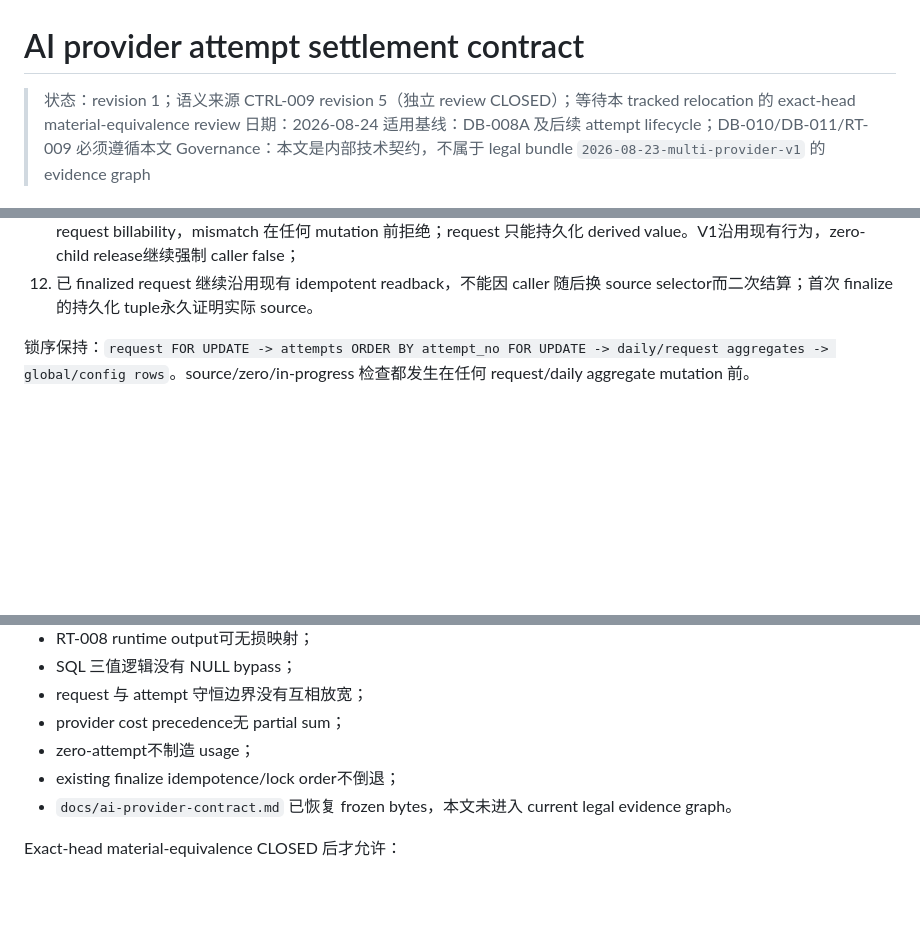
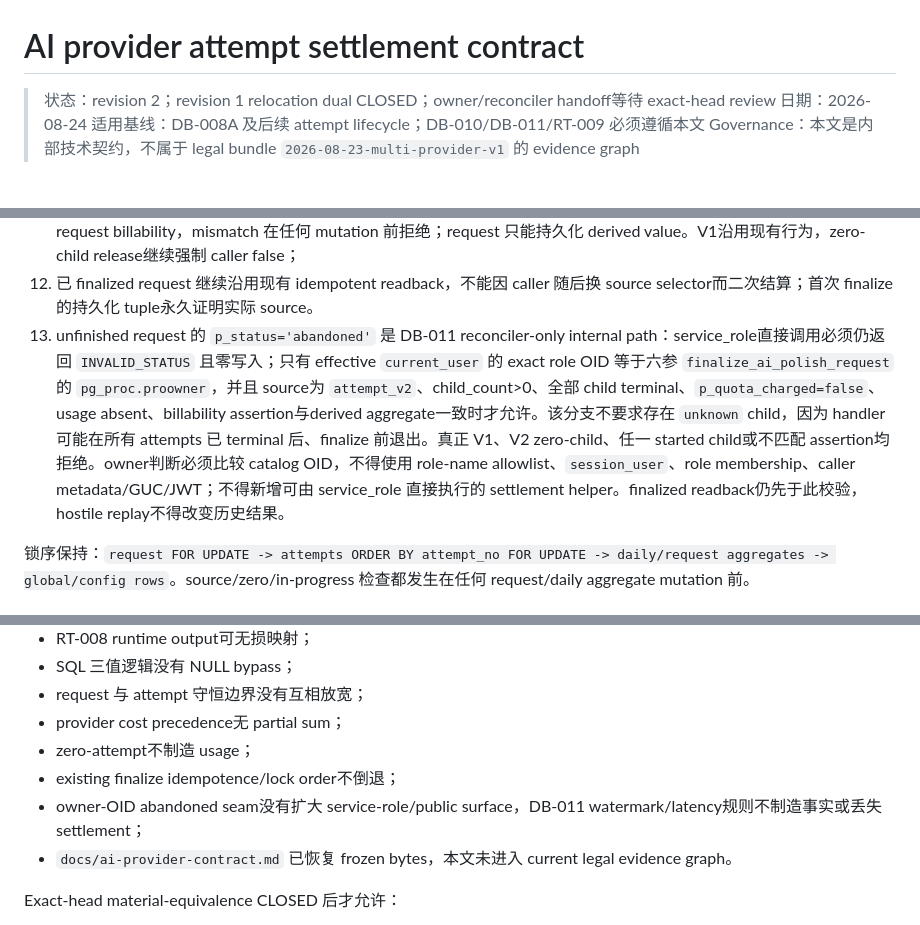
Before and after one commit to Yuee98/typst-cv-template, a Markdown page: docs/ai-attempt-settlement-contract.md, 3 parts joined by grey strips. Rendered like a GitHub page; blank space fills up the shorter version.

Commit message:
docs(ai): freeze reconciler settlement handoff

```diff
--- a/docs/ai-attempt-settlement-contract.md
+++ b/docs/ai-attempt-settlement-contract.md
@@ -1,6 +1,6 @@
 # AI provider attempt settlement contract
 
-> 状态：revision 1；语义来源 CTRL-009 revision 5（独立 review CLOSED）；等待本 tracked relocation 的 exact-head material-equivalence review
+> 状态：revision 2；revision 1 relocation dual CLOSED；owner/reconciler handoff等待 exact-head review
 > 日期：2026-08-24
 > 适用基线：DB-008A 及后续 attempt lifecycle；DB-010/DB-011/RT-009 必须遵循本文
 > Governance：本文是内部技术契约，不属于 legal bundle `2026-08-23-multi-provider-v1` 的 evidence graph
@@ -66,6 +66,7 @@ request FOR UPDATE
 10. fresh `attempt_v2` finalize 固定持久化 `usage_schema_version='request_usage_aggregate_v2'`、`cost_basis='frozen_price_version_v1'` 和 locked attempts 的唯一 native `billing_currency`；selector literal `attempt_v2` 不得写入 request schema column；
 11. `p_provider_billable` 在 `attempt_v2` 只作为 assertion：必须 `IS NOT DISTINCT FROM` §3 从 locked attempts 推导的 request billability，mismatch 在任何 mutation 前拒绝；request 只能持久化 derived value。V1沿用现有行为，zero-child release继续强制 caller false；
 12. 已 finalized request 继续沿用现有 idempotent readback，不能因 caller 随后换 source selector而二次结算；首次 finalize 的持久化 tuple永久证明实际 source。
+13. unfinished request 的 `p_status='abandoned'` 是 DB-011 reconciler-only internal path：service_role直接调用必须仍返回 `INVALID_STATUS` 且零写入；只有 effective `current_user` 的 exact role OID 等于六参 `finalize_ai_polish_request` 的 `pg_proc.proowner`，并且 source为 `attempt_v2`、child_count>0、全部 child terminal、`p_quota_charged=false`、usage absent、billability assertion与derived aggregate一致时才允许。该分支不要求存在 `unknown` child，因为 handler可能在所有 attempts 已 terminal 后、finalize 前退出。真正 V1、V2 zero-child、任一 started child或不匹配 assertion均拒绝。owner判断必须比较 catalog OID，不得使用 role-name allowlist、`session_user`、role membership、caller metadata/GUC/JWT；不得新增可由 service_role 直接执行的 settlement helper。finalized readback仍先于此校验，hostile replay不得改变历史结果。
 
 锁序保持：`request FOR UPDATE -> attempts ORDER BY attempt_no FOR UPDATE -> daily/request aggregates -> global/config rows`。source/zero/in-progress 检查都发生在任何 request/daily aggregate mutation 前。
 
@@ -232,6 +248,7 @@ DB-010 exact-head 至少覆盖：
 - provider cost precedence无 partial sum；
 - zero-attempt不制造 usage；
 - existing finalize idempotence/lock order不倒退；
+- owner-OID abandoned seam没有扩大 service-role/public surface，DB-011 watermark/latency规则不制造事实或丢失 settlement；
 - `docs/ai-provider-contract.md` 已恢复 frozen bytes，本文未进入 current legal evidence graph。
 
 Exact-head material-equivalence CLOSED 后才允许：
```
Also changed, not shown: other parts of docs/ai-attempt-settlement-contract.md (+16 -1 lines).
